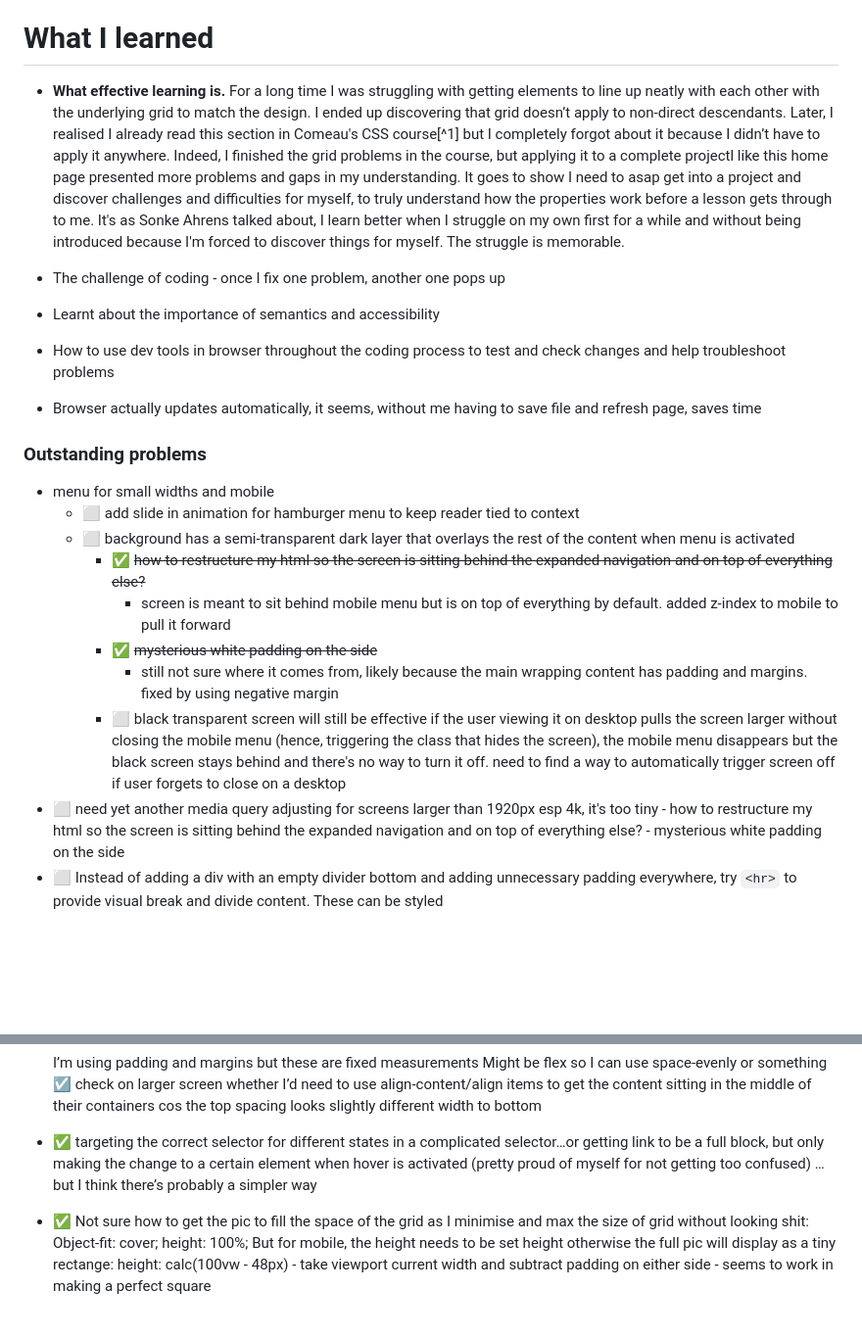
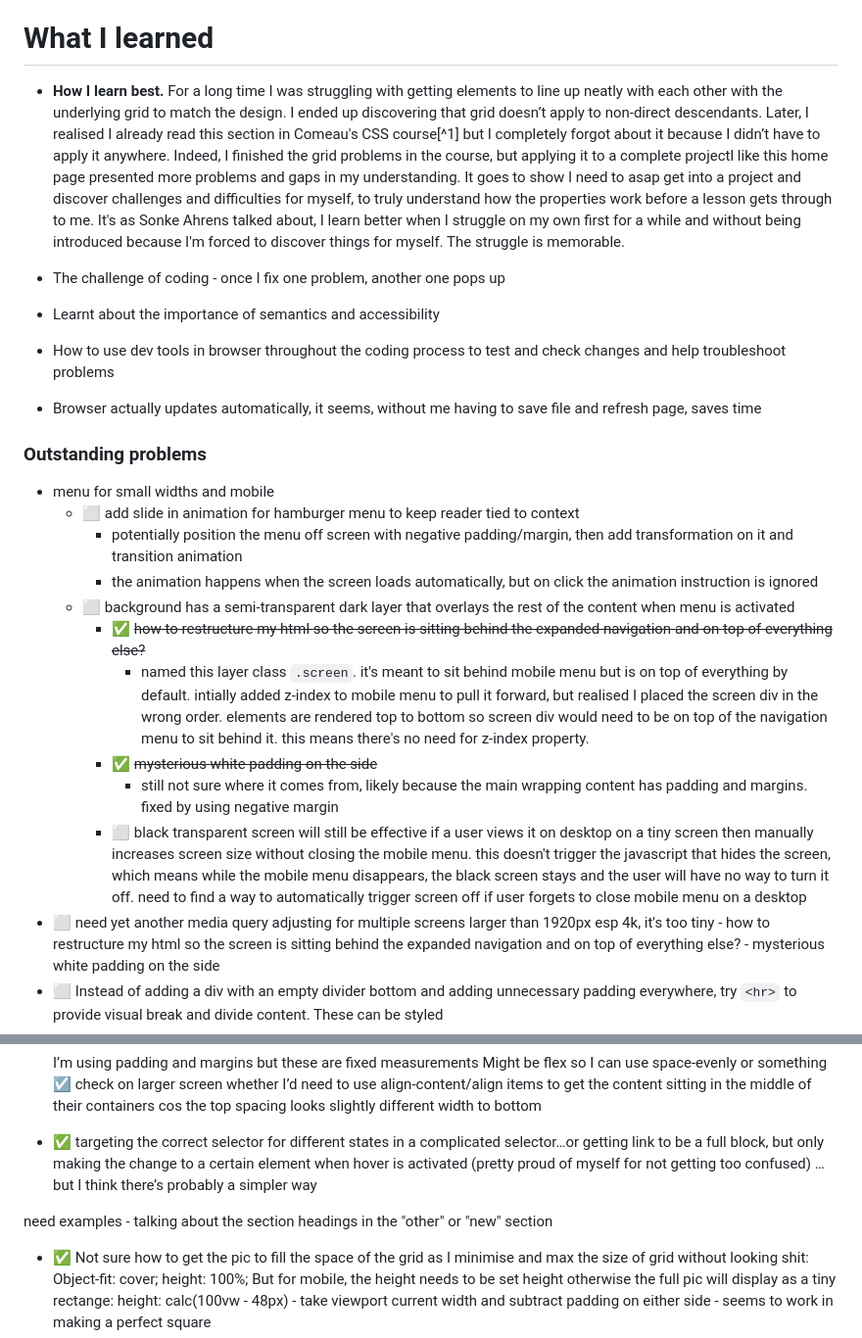
Before and after one commit to chrispycrust/news-homepage, a Markdown page: README.md, 2 parts joined by grey strips. Shown: that part at 98% size. GitHub-like rendering; blank space fills up the shorter version.

Commit message:
Added animation task to mobile menu and screen

```diff
--- a/README.md
+++ b/README.md
@@ -48,7 +48,7 @@ To be completed
 
 # What I learned
 
-- **What effective learning is.** For a long time I was struggling with getting elements to line up neatly with each other with the underlying grid to match the design. I ended up discovering that grid doesn’t apply to non-direct descendants. Later, I realised I already read this section in Comeau's CSS course[^1] but I completely forgot about it because I didn’t have to apply it anywhere. Indeed, I finished the grid problems in the course, but applying it to a complete projectl like this home page presented more problems and gaps in my understanding. It goes to show I need to asap get into a project and discover challenges and difficulties for myself, to truly understand how the properties work before a lesson gets through to me. It's as Sonke Ahrens talked about, I learn better when I struggle on my own first for a while and without being introduced because I'm forced to discover things for myself. The struggle is memorable.
+- **How I learn best.** For a long time I was struggling with getting elements to line up neatly with each other with the underlying grid to match the design. I ended up discovering that grid doesn’t apply to non-direct descendants. Later, I realised I already read this section in Comeau's CSS course[^1] but I completely forgot about it because I didn’t have to apply it anywhere. Indeed, I finished the grid problems in the course, but applying it to a complete projectl like this home page presented more problems and gaps in my understanding. It goes to show I need to asap get into a project and discover challenges and difficulties for myself, to truly understand how the properties work before a lesson gets through to me. It's as Sonke Ahrens talked about, I learn better when I struggle on my own first for a while and without being introduced because I'm forced to discover things for myself. The struggle is memorable.
 
 - The challenge of coding - once I fix one problem, another one pops up
 - Learnt about the importance of semantics and accessibility
@@ -59,13 +59,15 @@ To be completed
 
 - menu for small widths and mobile
   - ⬜️ add slide in animation for hamburger menu to keep reader tied to context
+    - potentially position the menu off screen with negative padding/margin, then add transformation on it and transition animation
+    - the animation happens when the screen loads automatically, but on click the animation instruction is ignored
   - ⬜️ background has a semi-transparent dark layer that overlays the rest of the content when menu is activated
-      - ✅ ~~how to restructure my html so the screen is sitting behind the expanded navigation and on top of everything else?~~
-        - screen is meant to sit behind mobile menu but is on top of everything by default. added z-index to mobile to pull it forward
-      - ✅ ~~mysterious white padding on the side~~
-        - still not sure where it comes from, likely because the main wrapping content has padding and margins. fixed by using negative margin
-      - ⬜️ black transparent screen will still be effective if the user viewing it on desktop pulls the screen larger without closing the mobile menu (hence, triggering the class that hides the screen), the mobile menu disappears but the black screen stays behind and there's no way to turn it off. need to find a way to automatically trigger screen off if user forgets to close on a desktop
-- ⬜️ need yet another media query adjusting for screens larger than 1920px esp 4k, it's too tiny
+    - ✅ ~~how to restructure my html so the screen is sitting behind the expanded navigation and on top of everything else?~~
+        - named this layer class `.screen`. it's meant to sit behind mobile menu but is on top of everything by default. intially added z-index to mobile menu to pull it forward, but realised I placed the screen div in the wrong order. elements are rendered top to bottom so screen div would need to be on top of the navigation menu to sit behind it. this means there's no need for z-index property.
+    - ✅ ~~mysterious white padding on the side~~
+      - still not sure where it comes from, likely because the main wrapping content has padding and margins. fixed by using negative margin
+    - ⬜️ black transparent screen will still be effective if a user views it on desktop on a tiny screen then manually increases screen size without closing the mobile menu. this doesn't trigger the javascript that hides the screen, which means while the mobile menu disappears, the black screen stays and the user will have no way to turn it off. need to find a way to automatically trigger screen off if user forgets to close mobile menu on a desktop
+- ⬜️ need yet another media query adjusting for multiple screens larger than 1920px esp 4k, it's too tiny
       - how to restructure my html so the screen is sitting behind the expanded navigation and on top of everything else?
       - mysterious white padding on the side
 - ⬜️ Instead of adding a div with an empty divider bottom and adding unnecessary padding everywhere, try `<hr>` to provide visual break and divide content. These can be styled
@@ -209,6 +211,8 @@ To be completed
 
 - ✅ targeting the correct selector for different states in a complicated selector…or getting link to be a full block, but only making the change to a certain element when hover is activated (pretty proud of myself for not getting too confused) … but I think there’s probably a simpler way
 
+need examples - talking about the section headings in the "other" or "new" section
+
 - ✅ Not sure how to get the pic to fill the space of the grid as I minimise and max the size of grid without looking shit:
   Object-fit: cover;
   height: 100%;
```
